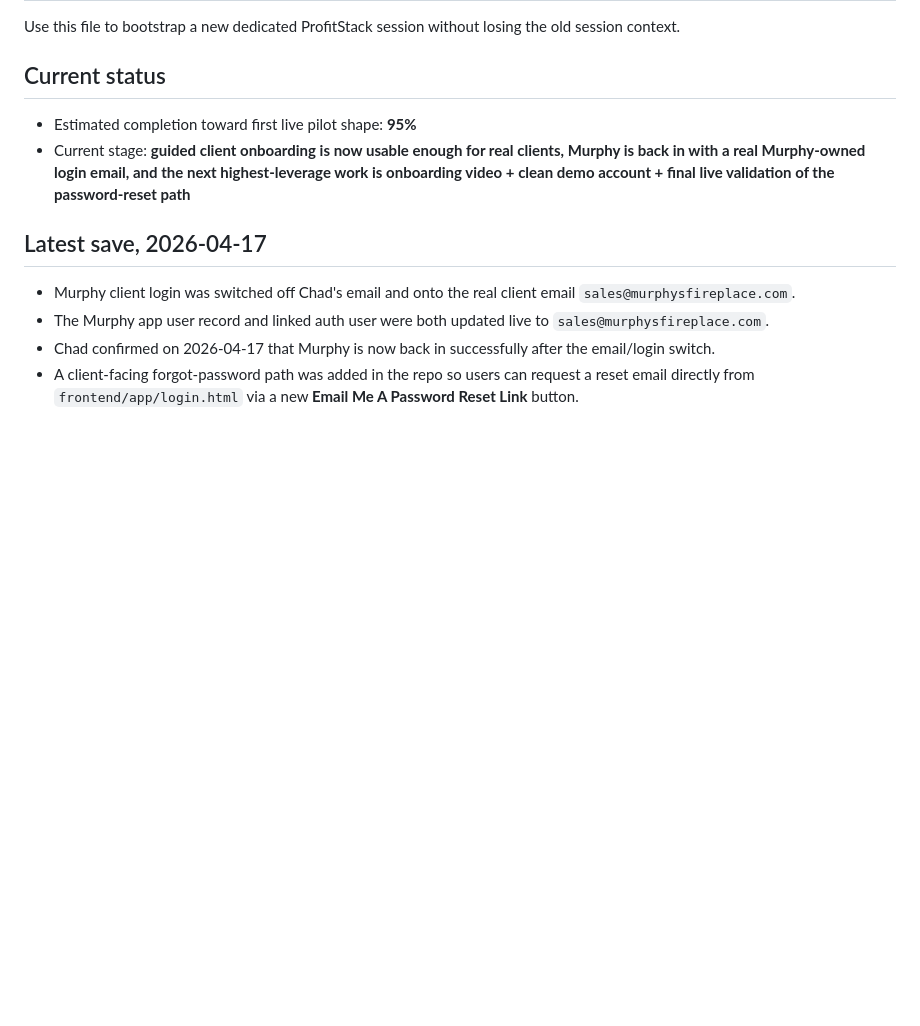
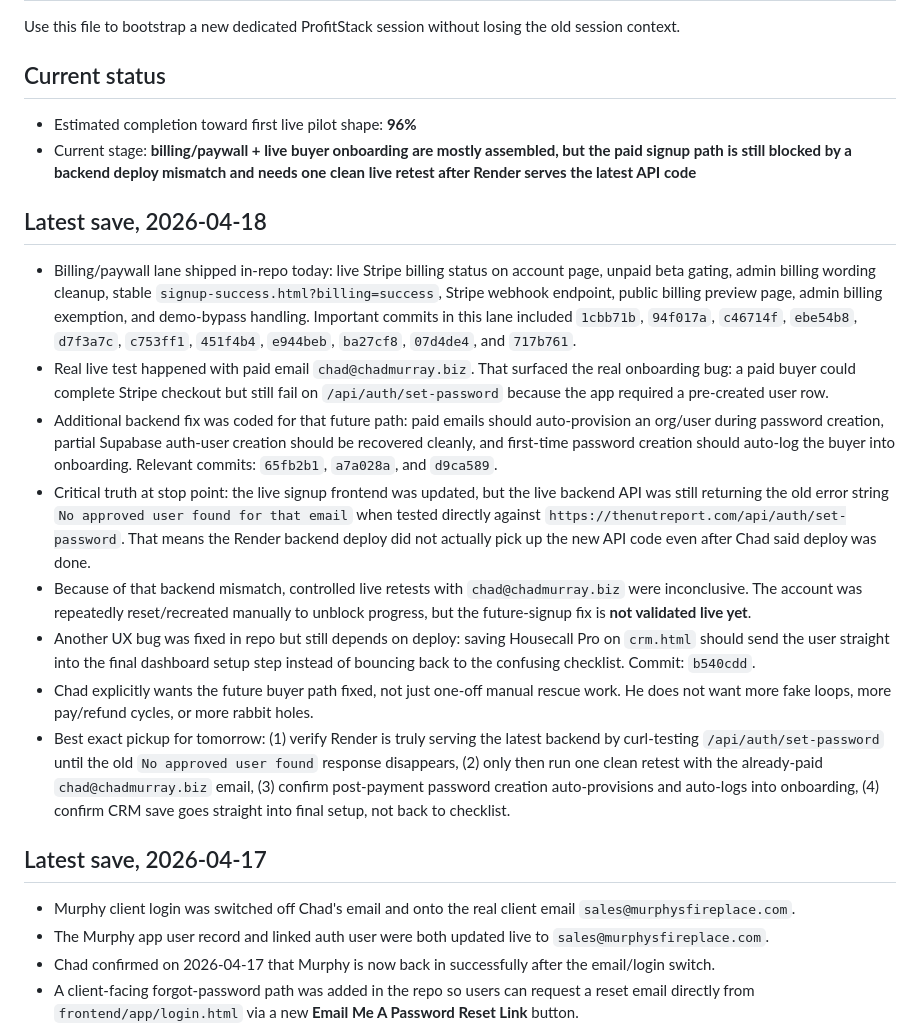
Before and after one commit to Murboyz/profitstack, a Markdown page: SESSION_HANDOFF.md, the part around the change. GitHub-like rendering; blank space fills up the shorter version.

Commit message:
Save 2026-04-18 onboarding handoff

```diff
--- a/SESSION_HANDOFF.md
+++ b/SESSION_HANDOFF.md
@@ -4,8 +4,18 @@
 Use this file to bootstrap a new dedicated ProfitStack session without losing the old session context.
 
 ## Current status
-- Estimated completion toward first live pilot shape: **95%**
-- Current stage: **guided client onboarding is now usable enough for real clients, Murphy is back in with a real Murphy-owned login email, and the next highest-leverage work is onboarding video + clean demo account + final live validation of the password-reset path**
+- Estimated completion toward first live pilot shape: **96%**
+- Current stage: **billing/paywall + live buyer onboarding are mostly assembled, but the paid signup path is still blocked by a backend deploy mismatch and needs one clean live retest after Render serves the latest API code**
+
+## Latest save, 2026-04-18
+- Billing/paywall lane shipped in-repo today: live Stripe billing status on account page, unpaid beta gating, admin billing wording cleanup, stable `signup-success.html?billing=success`, Stripe webhook endpoint, public billing preview page, admin billing exemption, and demo-bypass handling. Important commits in this lane included `1cbb71b`, `94f017a`, `c46714f`, `ebe54b8`, `d7f3a7c`, `c753ff1`, `451f4b4`, `e944beb`, `ba27cf8`, `07d4de4`, and `717b761`.
+- Real live test happened with paid email `chad@chadmurray.biz`. That surfaced the real onboarding bug: a paid buyer could complete Stripe checkout but still fail on `/api/auth/set-password` because the app required a pre-created user row.
+- Additional backend fix was coded for that future path: paid emails should auto-provision an org/user during password creation, partial Supabase auth-user creation should be recovered cleanly, and first-time password creation should auto-log the buyer into onboarding. Relevant commits: `65fb2b1`, `a7a028a`, and `d9ca589`.
+- Critical truth at stop point: the live signup frontend was updated, but the live backend API was still returning the old error string `No approved user found for that email` when tested directly against `https://thenutreport.com/api/auth/set-password`. That means the Render backend deploy did not actually pick up the new API code even after Chad said deploy was done.
+- Because of that backend mismatch, controlled live retests with `chad@chadmurray.biz` were inconclusive. The account was repeatedly reset/recreated manually to unblock progress, but the future-signup fix is **not validated live yet**.
+- Another UX bug was fixed in repo but still depends on deploy: saving Housecall Pro on `crm.html` should send the user straight into the final dashboard setup step instead of bouncing back to the confusing checklist. Commit: `b540cdd`.
+- Chad explicitly wants the future buyer path fixed, not just one-off manual rescue work. He does not want more fake loops, more pay/refund cycles, or more rabbit holes.
+- Best exact pickup for tomorrow: (1) verify Render is truly serving the latest backend by curl-testing `/api/auth/set-password` until the old `No approved user found` response disappears, (2) only then run one clean retest with the already-paid `chad@chadmurray.biz` email, (3) confirm post-payment password creation auto-provisions and auto-logs into onboarding, (4) confirm CRM save goes straight into final setup, not back to checklist.
 
 ## Latest save, 2026-04-17
 - Murphy client login was switched off Chad's email and onto the real client email `sales@murphysfireplace.com`.
```
